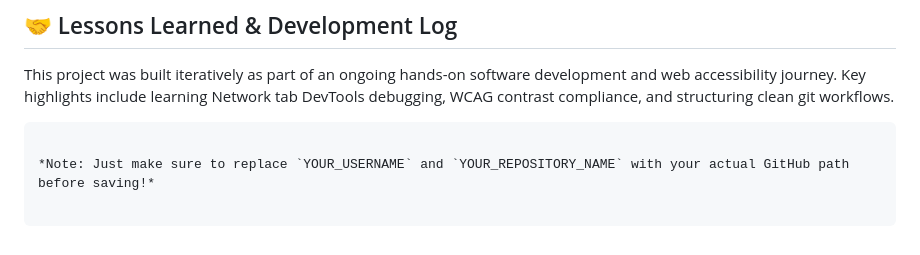
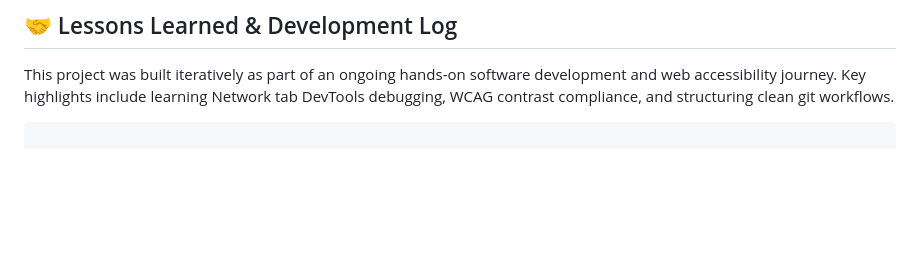
Before and after one commit to derekkahre-ux/accessible-toy-store, a Markdown page: README.md, the part around the change. Rendered like a GitHub page; blank space fills up the shorter version.

````diff
--- a/README.md
+++ b/README.md
@@ -67,7 +67,3 @@ A lightweight, accessible, and modular web application showcasing a personal col
 This project was built iteratively as part of an ongoing hands-on software development and web accessibility journey. Key highlights include learning Network tab DevTools debugging, WCAG contrast compliance, and structuring clean git workflows.
 
 ```
-
-*Note: Just make sure to replace `YOUR_USERNAME` and `YOUR_REPOSITORY_NAME` with your actual GitHub path before saving!*
-
-```
````
